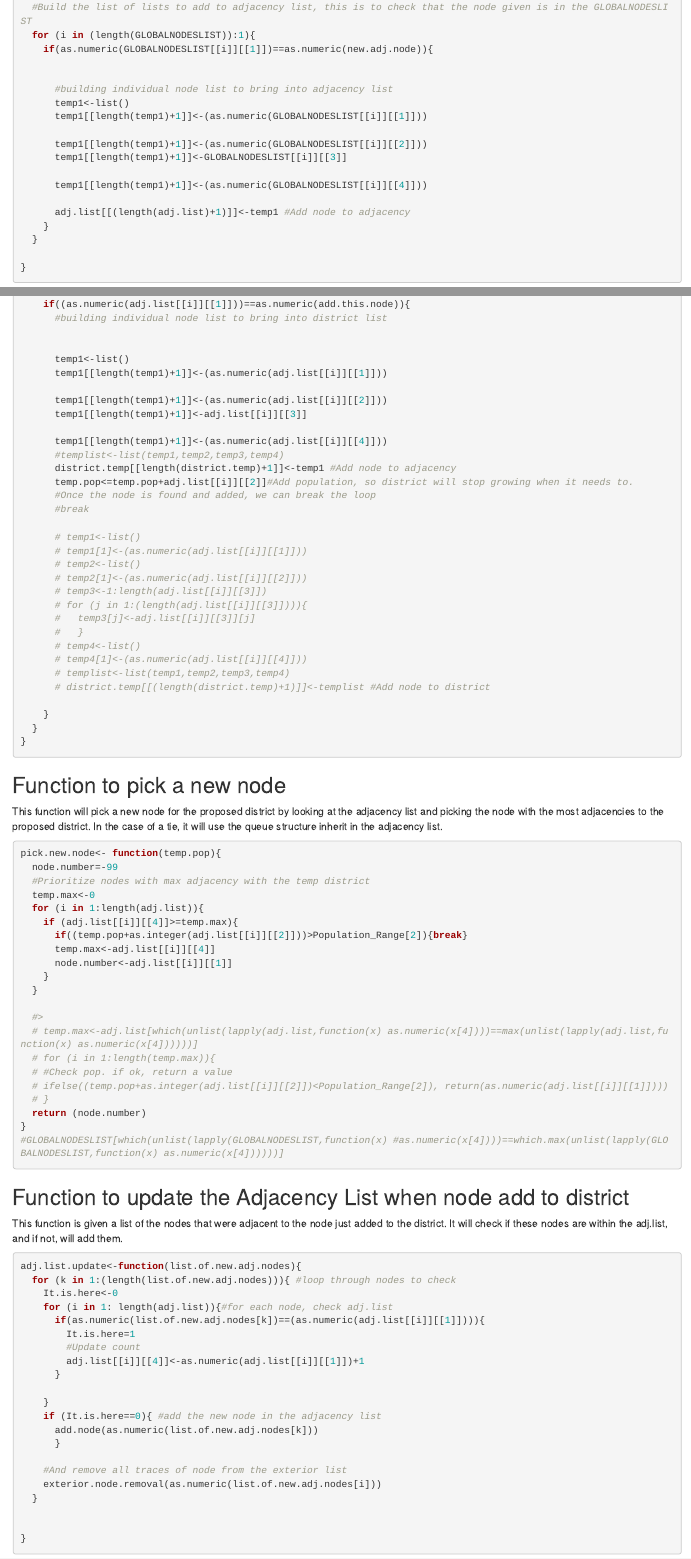
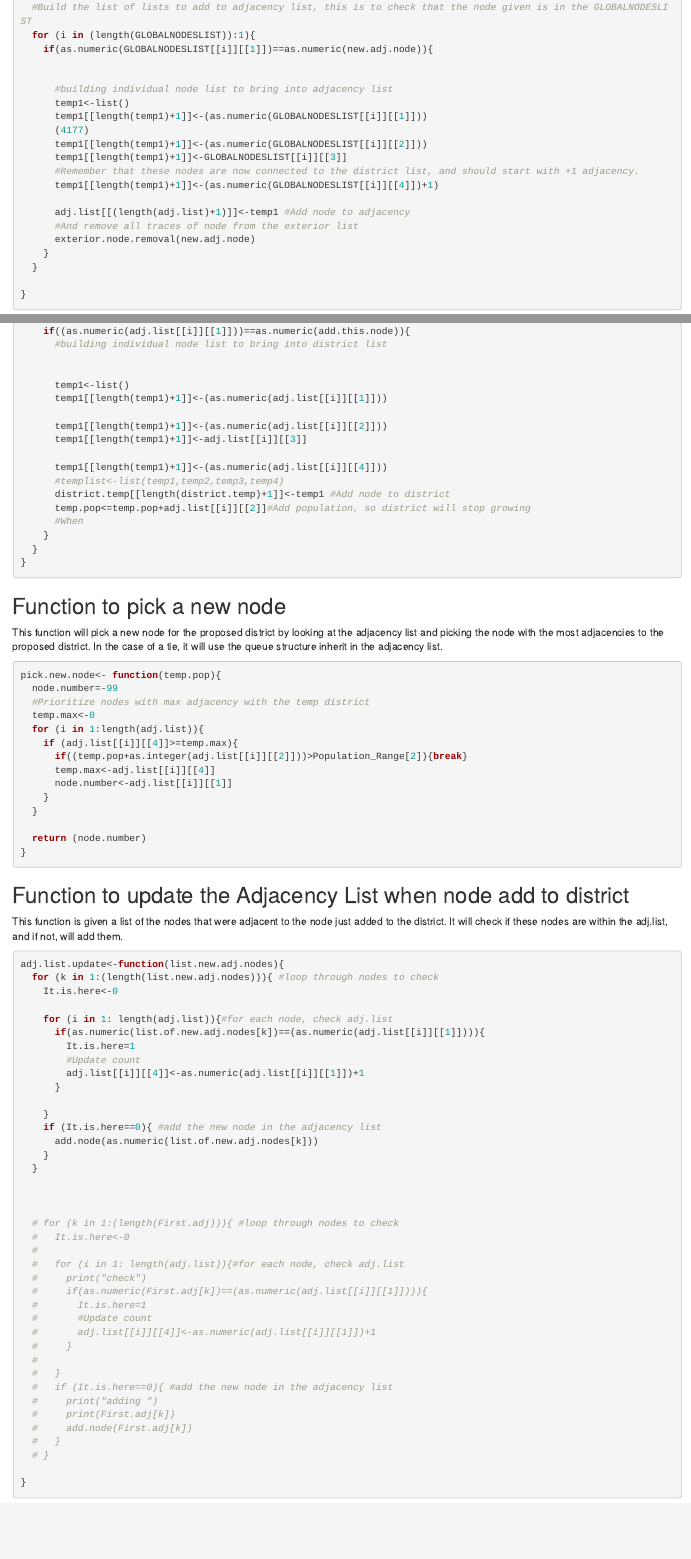
Before and after one commit to Wesam-Hashmeh/FairMaps-ML-Redistricting, an R Markdown document (Brute_Force_Program.Rmd): the page in a window 1100 px wide, from 2900 px down, and a second part further down, joined at a grey line. Rendered offline with R 4.5, knitr and Pandoc, with nearby package versions; some code elsewhere in the file could not run offline.

Commit message:
Add files via upload

````diff
--- a/Brute_Force_Program.Rmd
+++ b/Brute_Force_Program.Rmd
@@ -157,13 +157,15 @@ add.node<-function(new.adj.node){
       #building individual node list to bring into adjacency list
       temp1<-list()
       temp1[[length(temp1)+1]]<-(as.numeric(GLOBALNODESLIST[[i]][[1]]))
-
+      (4177)
       temp1[[length(temp1)+1]]<-(as.numeric(GLOBALNODESLIST[[i]][[2]]))
       temp1[[length(temp1)+1]]<-GLOBALNODESLIST[[i]][[3]]
-
-      temp1[[length(temp1)+1]]<-(as.numeric(GLOBALNODESLIST[[i]][[4]]))
+      #Remember that these nodes are now connected to the district list, and should start with +1 adjacency.
+      temp1[[length(temp1)+1]]<-(as.numeric(GLOBALNODESLIST[[i]][[4]])+1)
 
       adj.list[[(length(adj.list)+1)]]<-temp1 #Add node to adjacency
+      #And remove all traces of node from the exterior list
+      exterior.node.removal(new.adj.node)
     }
   }
 
@@ -207,24 +209,9 @@ node.to.add<-function(add.this.node){
 
       temp1[[length(temp1)+1]]<-(as.numeric(adj.list[[i]][[4]]))
       #templist<-list(temp1,temp2,temp3,temp4)
-      district.temp[[length(district.temp)+1]]<-temp1 #Add node to adjacency
-      temp.pop<=temp.pop+adj.list[[i]][[2]]#Add population, so district will stop growing when it needs to.
-      #Once the node is found and added, we can break the loop
-      #break
-
-      # temp1<-list()
-      # temp1[1]<-(as.numeric(adj.list[[i]][[1]]))
-      # temp2<-list()
-      # temp2[1]<-(as.numeric(adj.list[[i]][[2]]))
-      # temp3<-1:length(adj.list[[i]][[3]])
-      # for (j in 1:(length(adj.list[[i]][[3]]))){
-      #   temp3[j]<-adj.list[[i]][[3]][j]
-      #   }
-      # temp4<-list()
-      # temp4[1]<-(as.numeric(adj.list[[i]][[4]]))
-      # templist<-list(temp1,temp2,temp3,temp4)
-      # district.temp[[(length(district.temp)+1)]]<-templist #Add node to district
-
+      district.temp[[length(district.temp)+1]]<-temp1 #Add node to district
+      temp.pop<=temp.pop+adj.list[[i]][[2]]#Add population, so district will stop growing
+      #When
     }
   }
 }
@@ -246,24 +233,19 @@ pick.new.node<- function(temp.pop){
     }
   }
 
-  #>
-  # temp.max<-adj.list[which(unlist(lapply(adj.list,function(x) as.numeric(x[4])))==max(unlist(lapply(adj.list,function(x) as.numeric(x[4])))))]
-  # for (i in 1:length(temp.max)){
-  # #Check pop. if ok, return a value
-  # ifelse((temp.pop+as.integer(adj.list[[i]][[2]])<Population_Range[2]), return(as.numeric(adj.list[[i]][[1]])))
-  # }
   return (node.number)
 }
-#GLOBALNODESLIST[which(unlist(lapply(GLOBALNODESLIST,function(x) #as.numeric(x[4])))==which.max(unlist(lapply(GLOBALNODESLIST,function(x) as.numeric(x[4])))))]
+
 ```
 
 ## Function to update the Adjacency List when node add to district
 This function is given a list of the nodes that were adjacent to the node just added to the district.  It will check if these nodes are within the adj.list, and if not, will add them.
 
 ```{r adj list update}
-adj.list.update<-function(list.of.new.adj.nodes){
-  for (k in 1:(length(list.of.new.adj.nodes))){ #loop through nodes to check
+adj.list.update<-function(list.new.adj.nodes){
+  for (k in 1:(length(list.new.adj.nodes))){ #loop through nodes to check
     It.is.here<-0
+
     for (i in 1: length(adj.list)){#for each node, check adj.list
       if(as.numeric(list.of.new.adj.nodes[k])==(as.numeric(adj.list[[i]][[1]]))){
         It.is.here=1
@@ -274,12 +256,29 @@ adj.list.update<-function(list.of.new.adj.nodes){
     }
     if (It.is.here==0){ #add the new node in the adjacency list
       add.node(as.numeric(list.of.new.adj.nodes[k]))
-      }
-
-    #And remove all traces of node from the exterior list
-    exterior.node.removal(as.numeric(list.of.new.adj.nodes[i]))
+    }
   }
 
+
+
+  # for (k in 1:(length(First.adj))){ #loop through nodes to check
+  #   It.is.here<-0
+  #
+  #   for (i in 1: length(adj.list)){#for each node, check adj.list
+  #     print("check")
+  #     if(as.numeric(First.adj[k])==(as.numeric(adj.list[[i]][[1]]))){
+  #       It.is.here=1
+  #       #Update count
+  #       adj.list[[i]][[4]]<-as.numeric(adj.list[[i]][[1]])+1
+  #     }
+  #
+  #   }
+  #   if (It.is.here==0){ #add the new node in the adjacency list
+  #     print("adding ")
+  #     print(First.adj[k])
+  #     add.node(First.adj[k])
+  #   }
+  # }
 
 }
 ```
````
Also changed, not shown: Brute_Force_Program.Rmd (6 more changed lines).
